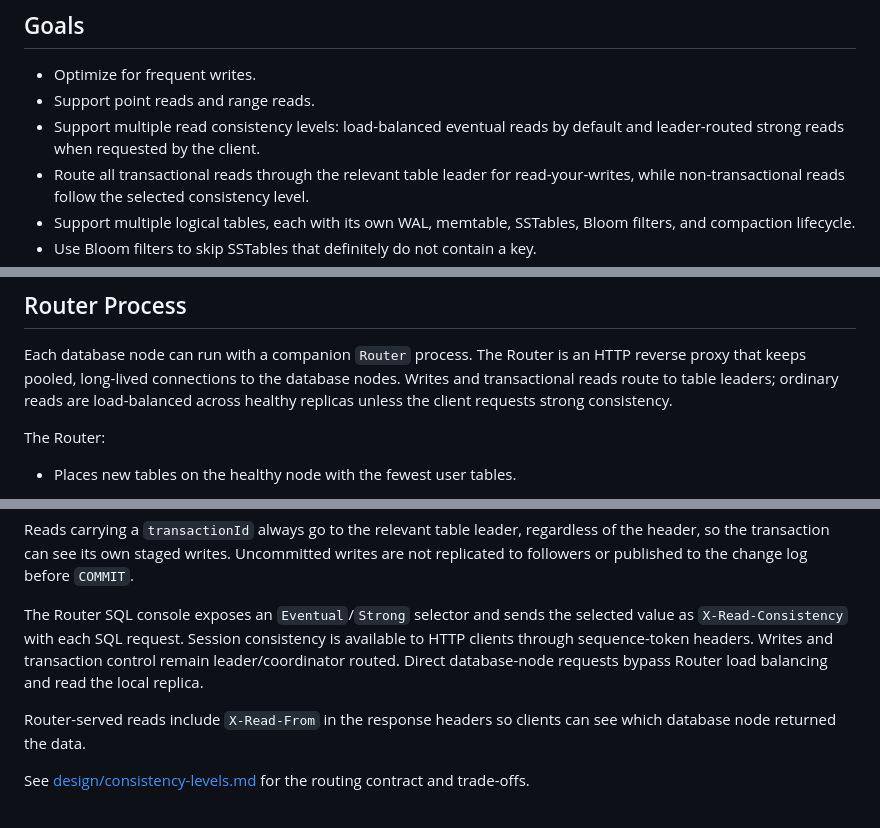
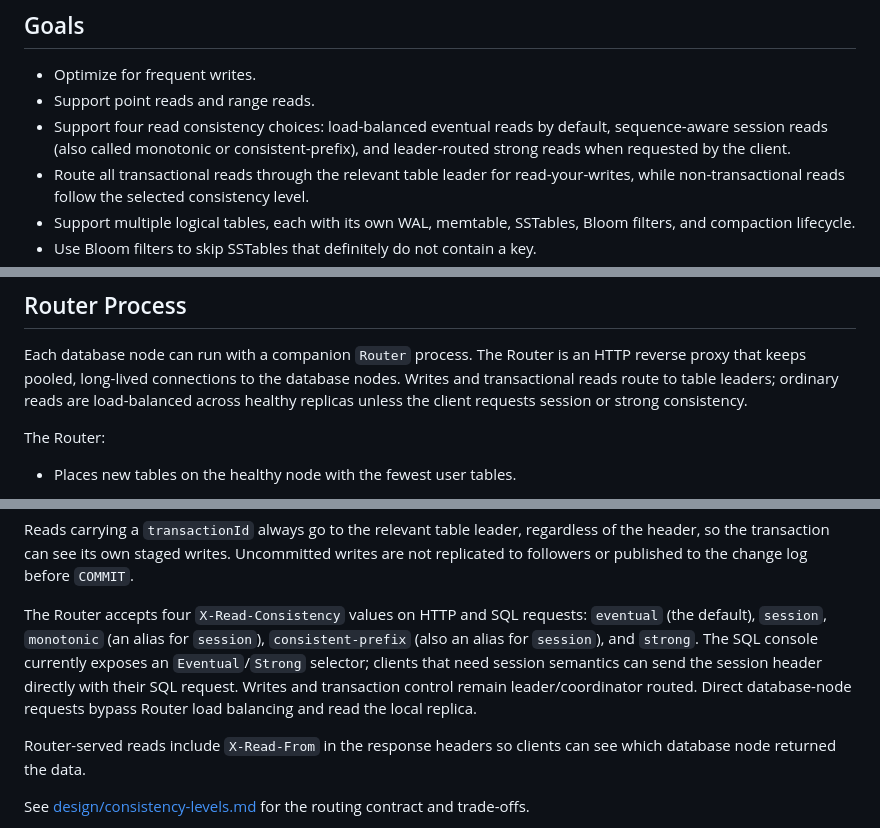
Before and after one commit to zakariamaaraki/Distributed-Write-Heavy-DB, a Markdown page: README.md, 3 parts joined by grey strips. Rendered like a GitHub page.

Commit message:
Document all read consistency levels

```diff
--- a/README.md
+++ b/README.md
@@ -145,7 +145,8 @@ record is never split across blocks.
 
 - Optimize for frequent writes.
 - Support point reads and range reads.
-- Support multiple read consistency levels: load-balanced eventual reads by default and
+- Support four read consistency choices: load-balanced eventual reads by default,
+  sequence-aware session reads (also called monotonic or consistent-prefix), and
   leader-routed strong reads when requested by the client.
 - Route all transactional reads through the relevant table leader for read-your-writes,
   while non-transactional reads follow the selected consistency level.
@@ -227,7 +228,7 @@ Router URL rather than a database node URL.
 Each database node can run with a companion `Router` process. The Router is an
 HTTP reverse proxy that keeps pooled, long-lived connections to the database
 nodes. Writes and transactional reads route to table leaders; ordinary reads are
-load-balanced across healthy replicas unless the client requests strong consistency.
+load-balanced across healthy replicas unless the client requests session or strong consistency.
 
 The Router:
 
@@ -361,11 +362,13 @@ The trade-off is:
 
 Reads carrying a `transactionId` always go to the relevant table leader, regardless of the header, so the transaction can see its own staged writes. Uncommitted writes are not replicated to followers or published to the change log before `COMMIT`.
 
-The Router SQL console exposes an `Eventual`/`Strong` selector and sends the selected
-value as `X-Read-Consistency` with each SQL request. Session consistency is available to
-HTTP clients through sequence-token headers. Writes and transaction control
-remain leader/coordinator routed. Direct database-node requests bypass Router
-load balancing and read the local replica.
+The Router accepts four `X-Read-Consistency` values on HTTP and SQL requests:
+`eventual` (the default), `session`, `monotonic` (an alias for `session`),
+`consistent-prefix` (also an alias for `session`), and `strong`. The SQL console
+currently exposes an `Eventual`/`Strong` selector; clients that need session
+semantics can send the session header directly with their SQL request. Writes and
+transaction control remain leader/coordinator routed. Direct database-node requests
+bypass Router load balancing and read the local replica.
 
 Router-served reads include `X-Read-From` in the response headers so clients can see which database node returned the data.
 
```
Also changed, not shown: other parts of README.md (+2 -2 lines).
